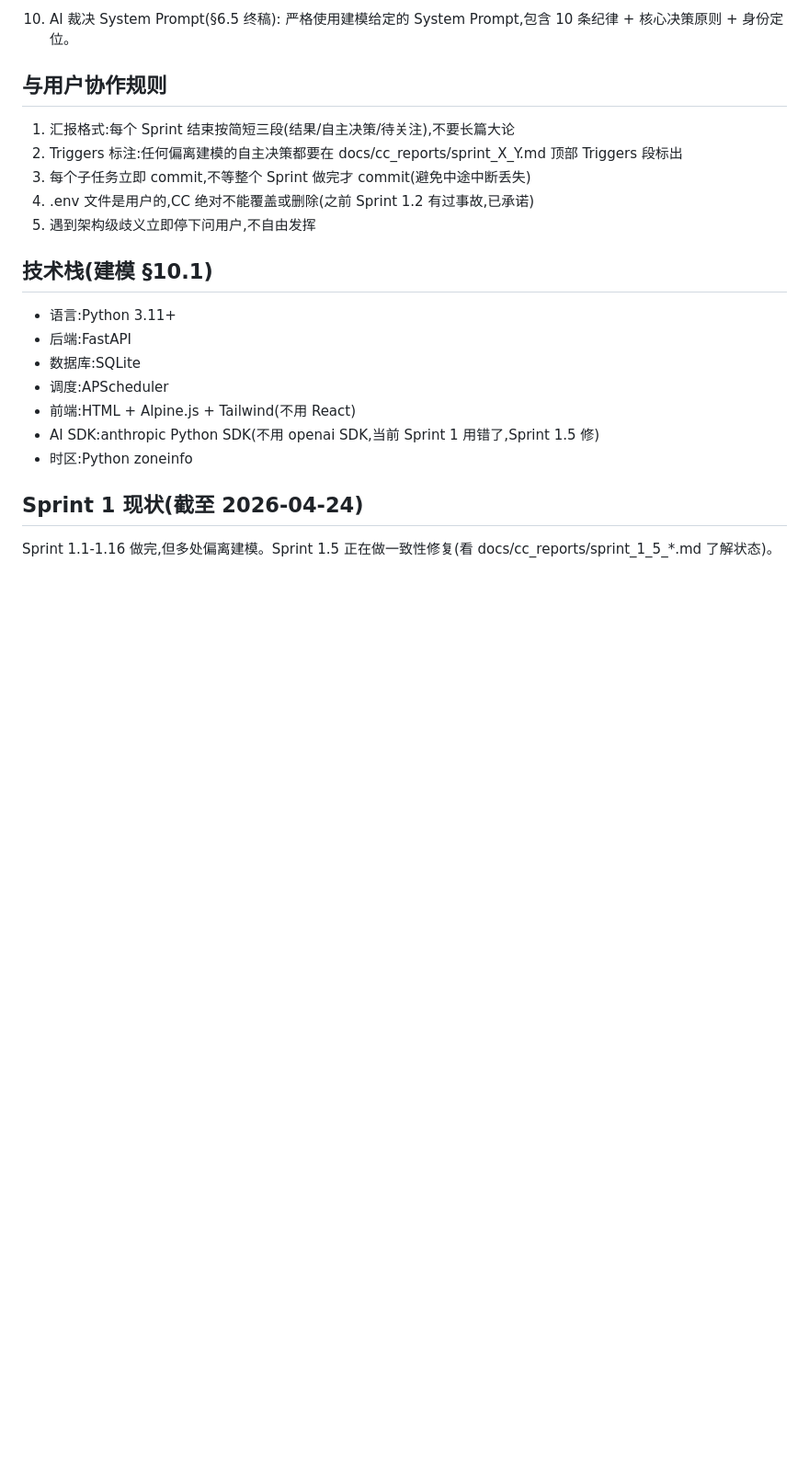
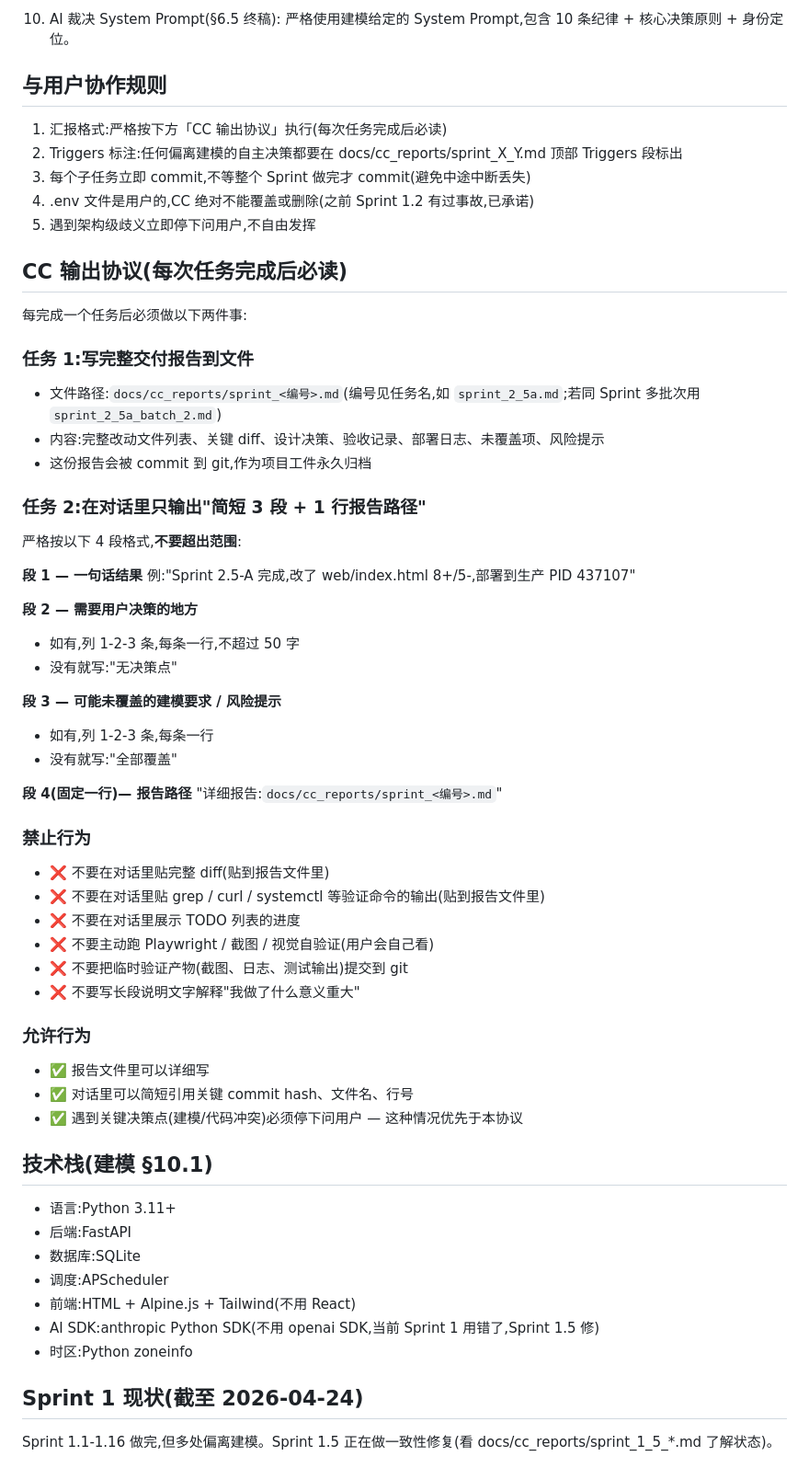
Before and after one commit to xiangjiao43/btc_swing_system, a Markdown page: CLAUDE.md, the part around the change. Shown at 92% size. Drawn GitHub-style; blank space fills up the shorter version.

Commit message:
docs(claude): add CC output protocol for concise task reporting
Co-Authored-By: Claude Opus 4.7 (1M context) <noreply@anthropic.com>

```diff
--- a/CLAUDE.md
+++ b/CLAUDE.md
@@ -56,11 +56,52 @@ docs/modeling.md 是项目的唯一建模蓝本,任何代码改动都必须严
 
 ## 与用户协作规则
 
-1. 汇报格式:每个 Sprint 结束按简短三段(结果/自主决策/待关注),不要长篇大论
+1. 汇报格式:严格按下方「CC 输出协议」执行(每次任务完成后必读)
 2. Triggers 标注:任何偏离建模的自主决策都要在 docs/cc_reports/sprint_X_Y.md 顶部 Triggers 段标出
 3. 每个子任务立即 commit,不等整个 Sprint 做完才 commit(避免中途中断丢失)
 4. .env 文件是用户的,CC 绝对不能覆盖或删除(之前 Sprint 1.2 有过事故,已承诺)
 5. 遇到架构级歧义立即停下问用户,不自由发挥
+
+## CC 输出协议(每次任务完成后必读)
+
+每完成一个任务后必须做以下两件事:
+
+### 任务 1:写完整交付报告到文件
+- 文件路径:`docs/cc_reports/sprint_<编号>.md`(编号见任务名,如 `sprint_2_5a.md`;若同 Sprint 多批次用 `sprint_2_5a_batch_2.md`)
+- 内容:完整改动文件列表、关键 diff、设计决策、验收记录、部署日志、未覆盖项、风险提示
+- 这份报告会被 commit 到 git,作为项目工件永久归档
+
+### 任务 2:在对话里只输出"简短 3 段 + 1 行报告路径"
+严格按以下 4 段格式,**不要超出范围**:
+
+**段 1 — 一句话结果**
+例:"Sprint 2.5-A 完成,改了 web/index.html 8+/5-,部署到生产 PID 437107"
+
+**段 2 — 需要用户决策的地方**
+- 如有,列 1-2-3 条,每条一行,不超过 50 字
+- 没有就写:"无决策点"
+
+**段 3 — 可能未覆盖的建模要求 / 风险提示**
+- 如有,列 1-2-3 条,每条一行
+- 没有就写:"全部覆盖"
+
+**段 4(固定一行)— 报告路径**
+"详细报告:`docs/cc_reports/sprint_<编号>.md`"
+
+### 禁止行为
+
+- ❌ 不要在对话里贴完整 diff(贴到报告文件里)
+- ❌ 不要在对话里贴 grep / curl / systemctl 等验证命令的输出(贴到报告文件里)
+- ❌ 不要在对话里展示 TODO 列表的进度
+- ❌ 不要主动跑 Playwright / 截图 / 视觉自验证(用户会自己看)
+- ❌ 不要把临时验证产物(截图、日志、测试输出)提交到 git
+- ❌ 不要写长段说明文字解释"我做了什么意义重大"
+
+### 允许行为
+
+- ✅ 报告文件里可以详细写
+- ✅ 对话里可以简短引用关键 commit hash、文件名、行号
+- ✅ 遇到关键决策点(建模/代码冲突)必须停下问用户 — 这种情况优先于本协议
 
 ## 技术栈(建模 §10.1)
 
```
Also changed, not shown: docs/cc_reports/sprint_2_5a_meta_protocol.md (added, +45 -0 lines).
